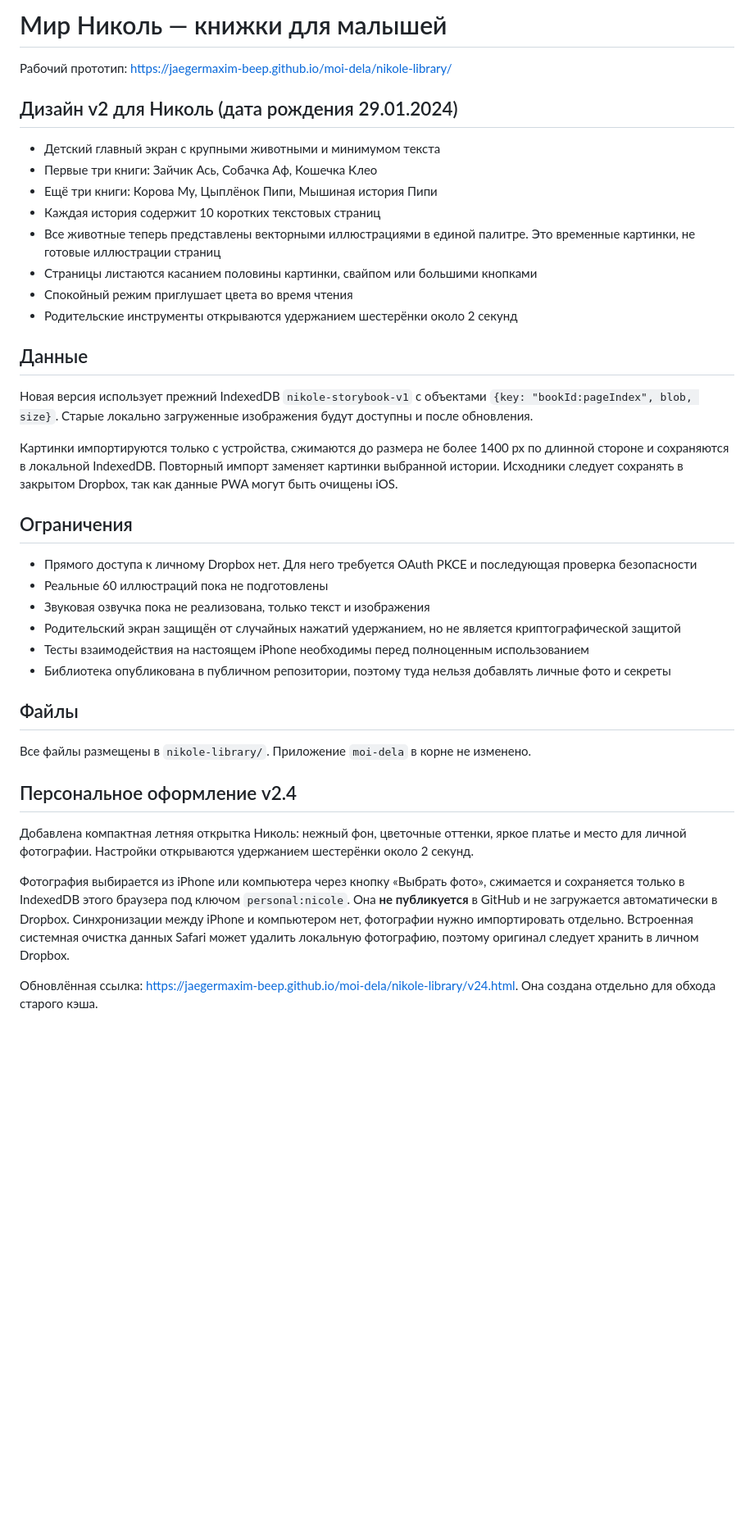
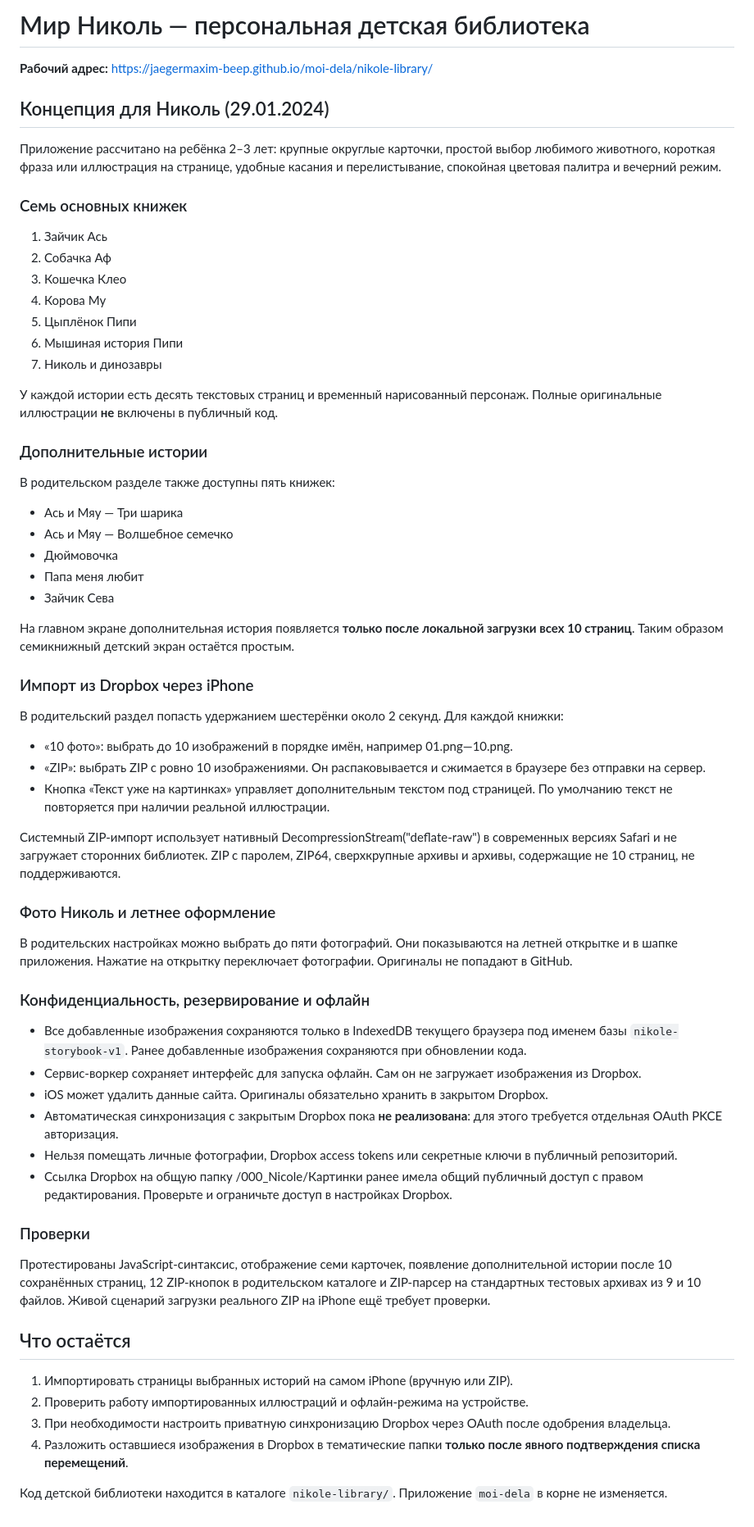
Before and after one commit to jaegermaxim-beep/moi-dela, a Markdown page: nikole-library/README.md, the part around the change. Shown at 82% size. Rendered like a GitHub page; blank space fills up the shorter version.

Commit message:
Document private ZIP imports, five photos, bonus stories, and remaining Dropbox tasks

```diff
--- a/nikole-library/README.md
+++ b/nikole-library/README.md
@@ -1,42 +1,65 @@
-# Мир Николь — книжки для малышей
+# Мир Николь — персональная детская библиотека
 
-Рабочий прототип: https://jaegermaxim-beep.github.io/moi-dela/nikole-library/
+**Рабочий адрес:** https://jaegermaxim-beep.github.io/moi-dela/nikole-library/
 
-## Дизайн v2 для Николь (дата рождения 29.01.2024)
+## Концепция для Николь (29.01.2024)
 
-- Детский главный экран с крупными животными и минимумом текста
-- Первые три книги: Зайчик Ась, Собачка Аф, Кошечка Клео
-- Ещё три книги: Корова Му, Цыплёнок Пипи, Мышиная история Пипи
-- Каждая история содержит 10 коротких текстовых страниц
-- Все животные теперь представлены векторными иллюстрациями в единой палитре. Это временные картинки, не готовые иллюстрации страниц
-- Страницы листаются касанием половины картинки, свайпом или большими кнопками
-- Спокойный режим приглушает цвета во время чтения
-- Родительские инструменты открываются удержанием шестерёнки около 2 секунд
+Приложение рассчитано на ребёнка 2–3 лет: крупные округлые карточки, простой выбор любимого животного, короткая фраза или иллюстрация на странице, удобные касания и перелистывание, спокойная цветовая палитра и вечерний режим.
 
-## Данные
+### Семь основных книжек
 
-Новая версия использует прежний IndexedDB `nikole-storybook-v1` с объектами `{key: "bookId:pageIndex", blob, size}`. Старые локально загруженные изображения будут доступны и после обновления.
+1. Зайчик Ась
+2. Собачка Аф
+3. Кошечка Клео
+4. Корова Му
+5. Цыплёнок Пипи
+6. Мышиная история Пипи
+7. Николь и динозавры
 
-Картинки импортируются только с устройства, сжимаются до размера не более 1400 px по длинной стороне и сохраняются в локальной IndexedDB. Повторный импорт заменяет картинки выбранной истории. Исходники следует сохранять в закрытом Dropbox, так как данные PWA могут быть очищены iOS.
+У каждой истории есть десять текстовых страниц и временный нарисованный персонаж. Полные оригинальные иллюстрации **не** включены в публичный код.
 
-## Ограничения
+### Дополнительные истории
 
-- Прямого доступа к личному Dropbox нет. Для него требуется OAuth PKCE и последующая проверка безопасности
-- Реальные 60 иллюстраций пока не подготовлены
-- Звуковая озвучка пока не реализована, только текст и изображения
-- Родительский экран защищён от случайных нажатий удержанием, но не является криптографической защитой
-- Тесты взаимодействия на настоящем iPhone необходимы перед полноценным использованием
-- Библиотека опубликована в публичном репозитории, поэтому туда нельзя добавлять личные фото и секреты
+В родительском разделе также доступны пять книжек:
+- Ась и Мяу — Три шарика
+- Ась и Мяу — Волшебное семечко
+- Дюймовочка
+- Папа меня любит
+- Зайчик Сева
 
-## Файлы
+На главном экране дополнительная история появляется **только после локальной загрузки всех 10 страниц**. Таким образом семикнижный детский экран остаётся простым.
 
-Все файлы размещены в `nikole-library/`. Приложение `moi-dela` в корне не изменено.
+### Импорт из Dropbox через iPhone
 
+В родительский раздел попасть удержанием шестерёнки около 2 секунд. Для каждой книжки:
+- «10 фото»: выбрать до 10 изображений в порядке имён, например 01.png—10.png.
+- «ZIP»: выбрать ZIP с ровно 10 изображениями. Он распаковывается и сжимается в браузере без отправки на сервер.
+- Кнопка «Текст уже на картинках» управляет дополнительным текстом под страницей. По умолчанию текст не повторяется при наличии реальной иллюстрации.
 
-## Персональное оформление v2.4
+Системный ZIP-импорт использует нативный DecompressionStream("deflate-raw") в современных версиях Safari и не загружает сторонних библиотек. ZIP с паролем, ZIP64, сверхкрупные архивы и архивы, содержащие не 10 страниц, не поддерживаются.
 
-Добавлена компактная летняя открытка Николь: нежный фон, цветочные оттенки, яркое платье и место для личной фотографии. Настройки открываются удержанием шестерёнки около 2 секунд.
+### Фото Николь и летнее оформление
 
-Фотография выбирается из iPhone или компьютера через кнопку «Выбрать фото», сжимается и сохраняется только в IndexedDB этого браузера под ключом `personal:nicole`. Она **не публикуется** в GitHub и не загружается автоматически в Dropbox. Синхронизации между iPhone и компьютером нет, фотографии нужно импортировать отдельно. Встроенная системная очистка данных Safari может удалить локальную фотографию, поэтому оригинал следует хранить в личном Dropbox.
+В родительских настройках можно выбрать до пяти фотографий. Они показываются на летней открытке и в шапке приложения. Нажатие на открытку переключает фотографии. Оригиналы не попадают в GitHub.
 
-Обновлённая ссылка: https://jaegermaxim-beep.github.io/moi-dela/nikole-library/v24.html. Она создана отдельно для обхода старого кэша.
+### Конфиденциальность, резервирование и офлайн
+
+- Все добавленные изображения сохраняются только в IndexedDB текущего браузера под именем базы `nikole-storybook-v1`. Ранее добавленные изображения сохраняются при обновлении кода.
+- Сервис-воркер сохраняет интерфейс для запуска офлайн. Сам он не загружает изображения из Dropbox.
+- iOS может удалить данные сайта. Оригиналы обязательно хранить в закрытом Dropbox.
+- Автоматическая синхронизация с закрытым Dropbox пока **не реализована**: для этого требуется отдельная OAuth PKCE авторизация.
+- Нельзя помещать личные фотографии, Dropbox access tokens или секретные ключи в публичный репозиторий.
+- Ссылка Dropbox на общую папку /000_Nicole/Картинки ранее имела общий публичный доступ с правом редактирования. Проверьте и ограничьте доступ в настройках Dropbox.
+
+### Проверки
+
+Протестированы JavaScript-синтаксис, отображение семи карточек, появление дополнительной истории после 10 сохранённых страниц, 12 ZIP-кнопок в родительском каталоге и ZIP-парсер на стандартных тестовых архивах из 9 и 10 файлов. Живой сценарий загрузки реального ZIP на iPhone ещё требует проверки.
+
+## Что остаётся
+
+1. Импортировать страницы выбранных историй на самом iPhone (вручную или ZIP).
+2. Проверить работу импортированных иллюстраций и офлайн-режима на устройстве.
+3. При необходимости настроить приватную синхронизацию Dropbox через OAuth после одобрения владельца.
+4. Разложить оставшиеся изображения в Dropbox в тематические папки **только после явного подтверждения списка перемещений**.
+
+Код детской библиотеки находится в каталоге `nikole-library/`. Приложение `moi-dela` в корне не изменяется.
```
